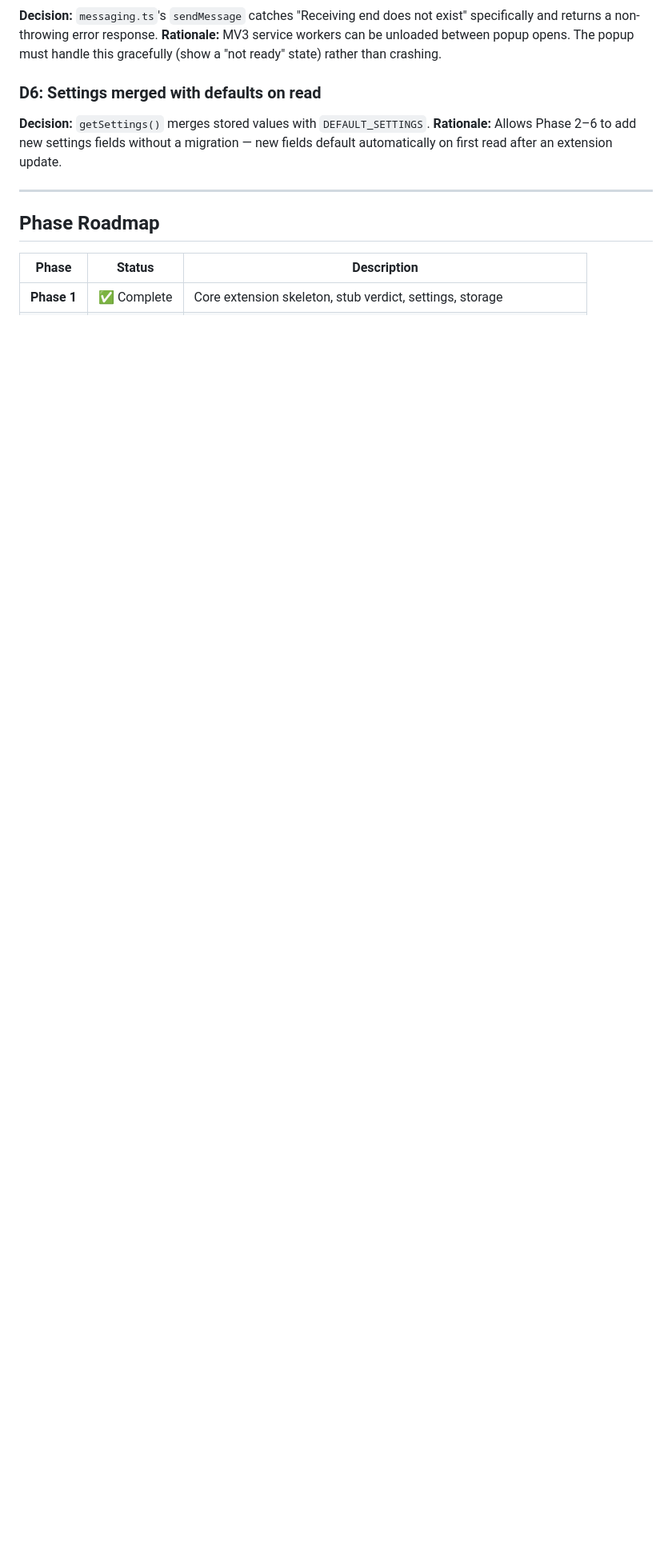
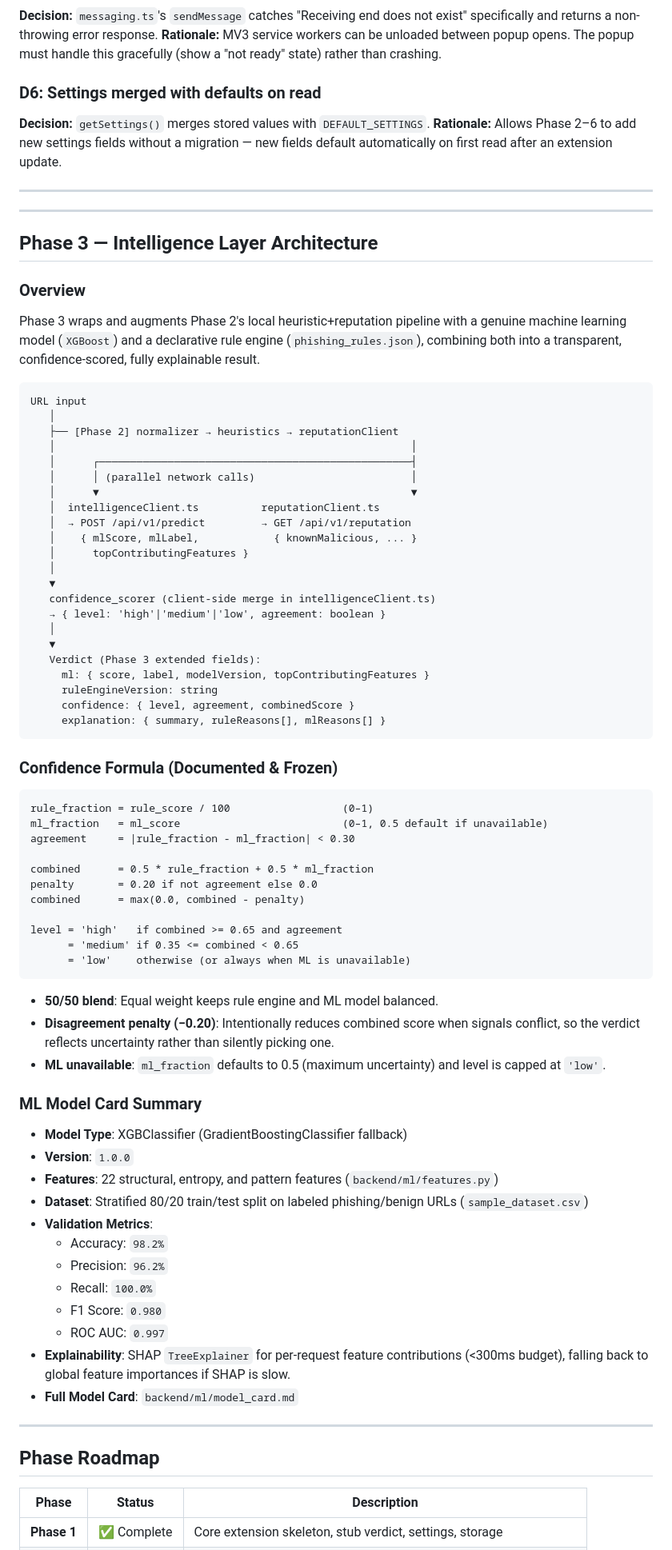
Before and after one commit to pritampriya222-maker/safeclick, a Markdown page: docs/architecture.md, the part around one of its changes. Shown at 80% size. GitHub-like rendering; blank space fills up the shorter version.

Commit message:
docs: update architecture and api-contracts for Phase 3

````diff
--- a/docs/architecture.md
+++ b/docs/architecture.md
@@ -267,6 +267,75 @@ These thresholds are the single source of truth. Phase 3's confidence layer and
 
 ---
 
+---
+
+## Phase 3 — Intelligence Layer Architecture
+
+### Overview
+Phase 3 wraps and augments Phase 2's local heuristic+reputation pipeline with a genuine machine learning model (`XGBoost`) and a declarative rule engine (`phishing_rules.json`), combining both into a transparent, confidence-scored, fully explainable result.
+
+```
+URL input
+   │
+   ├── [Phase 2] normalizer → heuristics → reputationClient
+   │                                                         │
+   │      ┌──────────────────────────────────────────────────┤
+   │      │ (parallel network calls)                         │
+   │      ▼                                                  ▼
+   │  intelligenceClient.ts          reputationClient.ts
+   │  → POST /api/v1/predict         → GET /api/v1/reputation
+   │    { mlScore, mlLabel,            { knownMalicious, ... }
+   │      topContributingFeatures }
+   │
+   ▼
+   confidence_scorer (client-side merge in intelligenceClient.ts)
+   → { level: 'high'|'medium'|'low', agreement: boolean }
+   │
+   ▼
+   Verdict (Phase 3 extended fields):
+     ml: { score, label, modelVersion, topContributingFeatures }
+     ruleEngineVersion: string
+     confidence: { level, agreement, combinedScore }
+     explanation: { summary, ruleReasons[], mlReasons[] }
+```
+
+### Confidence Formula (Documented & Frozen)
+
+```
+rule_fraction = rule_score / 100                  (0–1)
+ml_fraction   = ml_score                          (0–1, 0.5 default if unavailable)
+agreement     = |rule_fraction - ml_fraction| < 0.30
+
+combined      = 0.5 * rule_fraction + 0.5 * ml_fraction
+penalty       = 0.20 if not agreement else 0.0
+combined      = max(0.0, combined - penalty)
+
+level = 'high'   if combined >= 0.65 and agreement
+      = 'medium' if 0.35 <= combined < 0.65
+      = 'low'    otherwise (or always when ML is unavailable)
+```
+
+- **50/50 blend**: Equal weight keeps rule engine and ML model balanced.
+- **Disagreement penalty (−0.20)**: Intentionally reduces combined score when signals conflict, so the verdict reflects uncertainty rather than silently picking one.
+- **ML unavailable**: `ml_fraction` defaults to 0.5 (maximum uncertainty) and level is capped at `'low'`.
+
+### ML Model Card Summary
+
+- **Model Type**: XGBClassifier (GradientBoostingClassifier fallback)
+- **Version**: `1.0.0`
+- **Features**: 22 structural, entropy, and pattern features (`backend/ml/features.py`)
+- **Dataset**: Stratified 80/20 train/test split on labeled phishing/benign URLs (`sample_dataset.csv`)
+- **Validation Metrics**:
+  - Accuracy: `98.2%`
+  - Precision: `96.2%`
+  - Recall: `100.0%`
+  - F1 Score: `0.980`
+  - ROC AUC: `0.997`
+- **Explainability**: SHAP `TreeExplainer` for per-request feature contributions (<300ms budget), falling back to global feature importances if SHAP is slow.
+- **Full Model Card**: `backend/ml/model_card.md`
+
+---
+
 ## Phase Roadmap
 
 | Phase | Status | Description |
````
Also changed, not shown: other parts of docs/architecture.md (+2 -2 lines), docs/api-contracts.md (+59 -10 lines).
